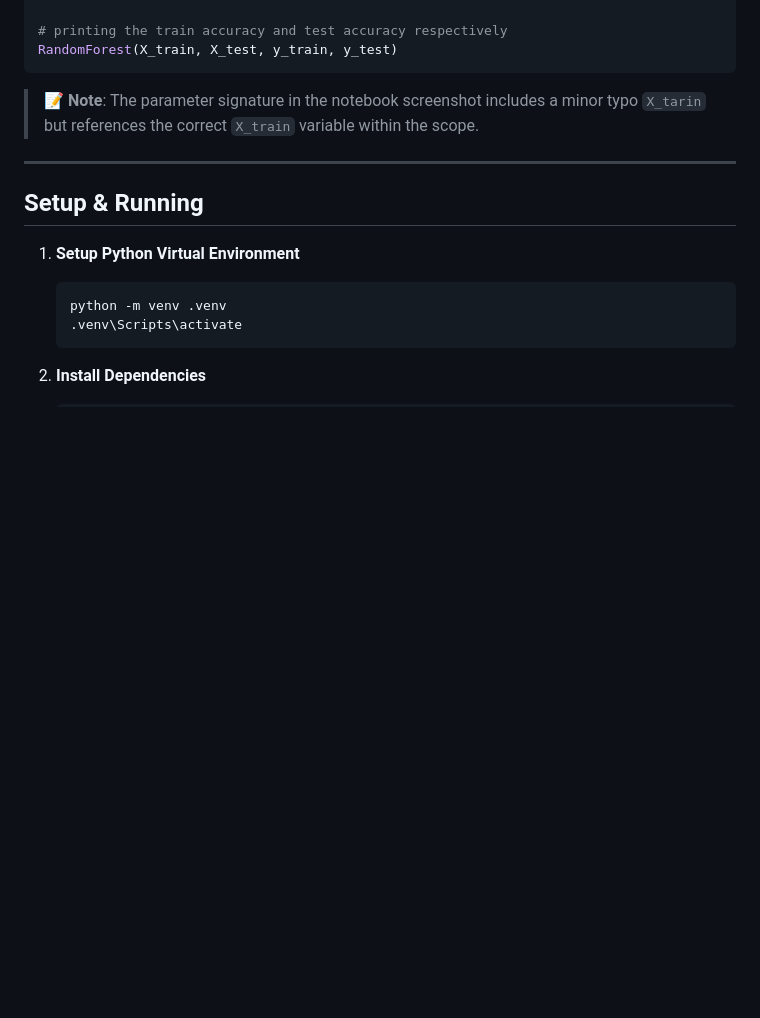
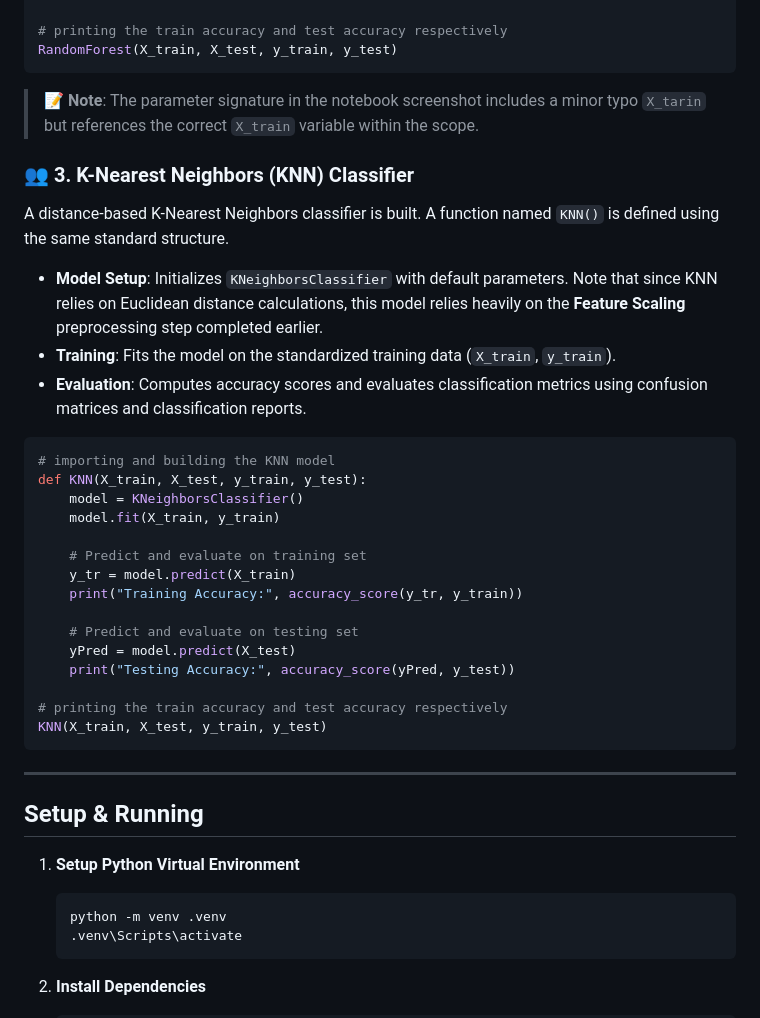
Before and after one commit to rajputhdheerajkumarsingh-ux/Smart_Lender, a Markdown page: README.md, the part around the change. GitHub-like rendering; blank space fills up the shorter version.

Commit message:
docs: add KNN Classifier section to README

````diff
--- a/README.md
+++ b/README.md
@@ -754,6 +754,32 @@ RandomForest(X_train, X_test, y_train, y_test)
 
 > 📝 **Note**: The parameter signature in the notebook screenshot includes a minor typo `X_tarin` but references the correct `X_train` variable within the scope.
 
+### 👥 3. K-Nearest Neighbors (KNN) Classifier
+
+A distance-based K-Nearest Neighbors classifier is built. A function named `KNN()` is defined using the same standard structure.
+
+- **Model Setup**: Initializes `KNeighborsClassifier` with default parameters. Note that since KNN relies on Euclidean distance calculations, this model relies heavily on the **Feature Scaling** preprocessing step completed earlier.
+- **Training**: Fits the model on the standardized training data (`X_train`, `y_train`).
+- **Evaluation**: Computes accuracy scores and evaluates classification metrics using confusion matrices and classification reports.
+
+```python
+# importing and building the KNN model
+def KNN(X_train, X_test, y_train, y_test):
+    model = KNeighborsClassifier()
+    model.fit(X_train, y_train)
+
+    # Predict and evaluate on training set
+    y_tr = model.predict(X_train)
+    print("Training Accuracy:", accuracy_score(y_tr, y_train))
+
+    # Predict and evaluate on testing set
+    yPred = model.predict(X_test)
+    print("Testing Accuracy:", accuracy_score(yPred, y_test))
+
+# printing the train accuracy and test accuracy respectively
+KNN(X_train, X_test, y_train, y_test)
+```
+
 ---
 
 ## Setup & Running
````
